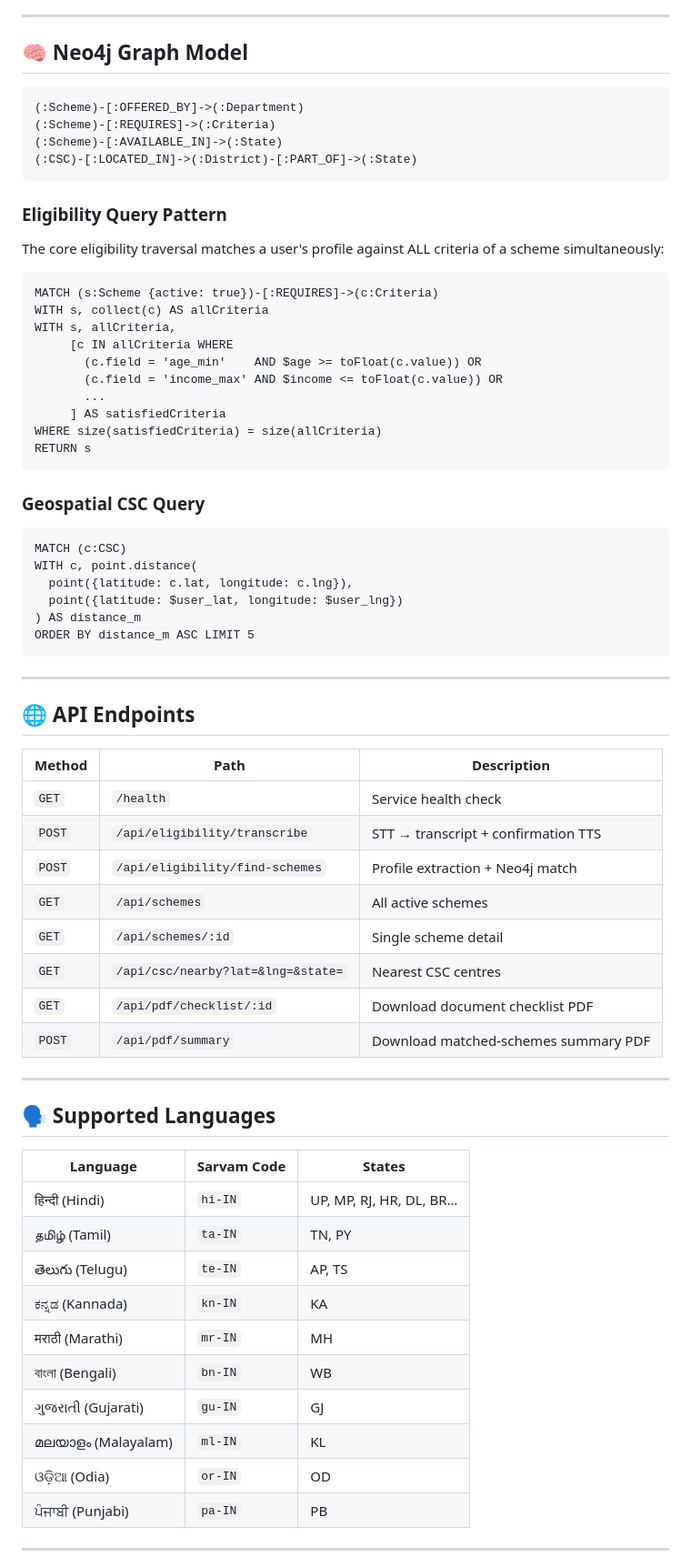
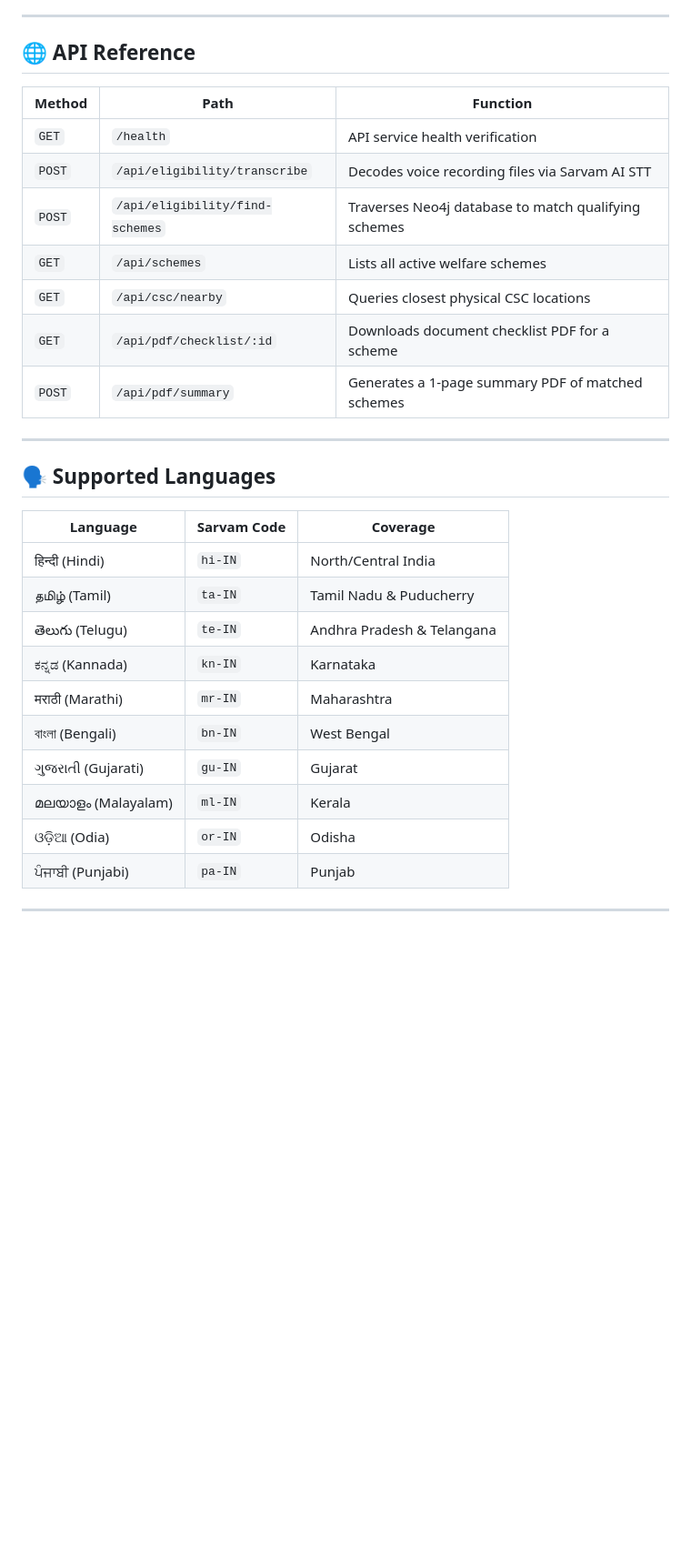
Before and after one commit to rajpriyanid-creator/GramSeva, a Markdown page: README.md, the part around one of its changes. Shown at 91% size. GitHub-like rendering; blank space fills up the shorter version.

````diff
--- a/README.md
+++ b/README.md
@@ -120,74 +126,34 @@ npx expo start
 
 ---
 
-## 🧠 Neo4j Graph Model
+## 🌐 API Reference
 
-```
-(:Scheme)-[:OFFERED_BY]->(:Department)
-(:Scheme)-[:REQUIRES]->(:Criteria)
-(:Scheme)-[:AVAILABLE_IN]->(:State)
-(:CSC)-[:LOCATED_IN]->(:District)-[:PART_OF]->(:State)
-```
-
-### Eligibility Query Pattern
-
-The core eligibility traversal matches a user's profile against ALL criteria of a scheme simultaneously:
-
-```cypher
-MATCH (s:Scheme {active: true})-[:REQUIRES]->(c:Criteria)
-WITH s, collect(c) AS allCriteria
-WITH s, allCriteria,
-     [c IN allCriteria WHERE
-       (c.field = 'age_min'    AND $age >= toFloat(c.value)) OR
-       (c.field = 'income_max' AND $income <= toFloat(c.value)) OR
-       ...
-     ] AS satisfiedCriteria
-WHERE size(satisfiedCriteria) = size(allCriteria)
-RETURN s
-```
-
-### Geospatial CSC Query
-
-```cypher
-MATCH (c:CSC)
-WITH c, point.distance(
-  point({latitude: c.lat, longitude: c.lng}),
-  point({latitude: $user_lat, longitude: $user_lng})
-) AS distance_m
-ORDER BY distance_m ASC LIMIT 5
-```
-
----
-
-## 🌐 API Endpoints
-
-| Method | Path | Description |
-|--------|------|-------------|
-| `GET`  | `/health` | Service health check |
-| `POST` | `/api/eligibility/transcribe` | STT → transcript + confirmation TTS |
-| `POST` | `/api/eligibility/find-schemes` | Profile extraction + Neo4j match |
-| `GET`  | `/api/schemes` | All active schemes |
-| `GET`  | `/api/schemes/:id` | Single scheme detail |
-| `GET`  | `/api/csc/nearby?lat=&lng=&state=` | Nearest CSC centres |
-| `GET`  | `/api/pdf/checklist/:id` | Download document checklist PDF |
-| `POST` | `/api/pdf/summary` | Download matched-schemes summary PDF |
+| Method | Path | Function |
+|--------|------|----------|
+| `GET`  | `/health` | API service health verification |
+| `POST` | `/api/eligibility/transcribe` | Decodes voice recording files via Sarvam AI STT |
+| `POST` | `/api/eligibility/find-schemes` | Traverses Neo4j database to match qualifying schemes |
+| `GET`  | `/api/schemes` | Lists all active welfare schemes |
+| `GET`  | `/api/csc/nearby` | Queries closest physical CSC locations |
+| `GET`  | `/api/pdf/checklist/:id` | Downloads document checklist PDF for a scheme |
+| `POST` | `/api/pdf/summary` | Generates a 1-page summary PDF of matched schemes |
 
 ---
 
 ## 🗣 Supported Languages
 
-| Language | Sarvam Code | States |
-|----------|-------------|--------|
-| हिन्दी (Hindi) | `hi-IN` | UP, MP, RJ, HR, DL, BR… |
-| தமிழ் (Tamil) | `ta-IN` | TN, PY |
-| తెలుగు (Telugu) | `te-IN` | AP, TS |
-| ಕನ್ನಡ (Kannada) | `kn-IN` | KA |
-| मराठी (Marathi) | `mr-IN` | MH |
-| বাংলা (Bengali) | `bn-IN` | WB |
-| ગુજરાતી (Gujarati) | `gu-IN` | GJ |
-| മലയാളം (Malayalam) | `ml-IN` | KL |
-| ଓଡ଼ିଆ (Odia) | `or-IN` | OD |
-| ਪੰਜਾਬੀ (Punjabi) | `pa-IN` | PB |
+| Language | Sarvam Code | Coverage |
+|----------|-------------|----------|
+| हिन्दी (Hindi) | `hi-IN` | North/Central India |
+| தமிழ் (Tamil) | `ta-IN` | Tamil Nadu & Puducherry |
+| తెలుగు (Telugu) | `te-IN` | Andhra Pradesh & Telangana |
+| ಕನ್ನಡ (Kannada) | `kn-IN` | Karnataka |
+| मराठी (Marathi) | `mr-IN` | Maharashtra |
+| বাংলা (Bengali) | `bn-IN` | West Bengal |
+| ગુજરાતી (Gujarati) | `gu-IN` | Gujarat |
+| മലയാളം (Malayalam) | `ml-IN` | Kerala |
+| ଓଡ଼ିଆ (Odia) | `or-IN` | Odisha |
+| ਪੰਜਾਬੀ (Punjabi) | `pa-IN` | Punjab |
 
 ---
 
````
Also changed, not shown: other parts of README.md (+88 -125 lines).
